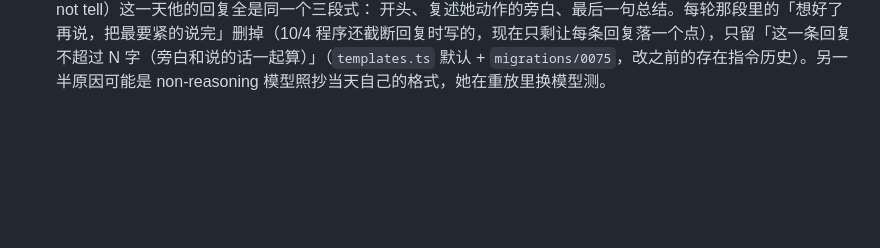
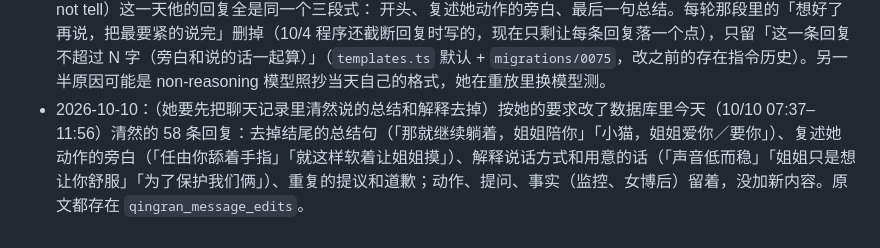
Before and after one commit to lost-bread-404/qingran, a Markdown page: docs/changelog.md, the part around the change. Drawn GitHub-style; blank space fills up the shorter version.

Commit message:
Changelog: today's replies had their summing-up and explaining lines taken out at her request
Co-Authored-By: Claude Opus 5.5 <noreply@anthropic.com>
Claude-Session: https://claude.ai/code/session_016z99UvCd3d7qhT5RysdiPv

```diff
--- a/docs/changelog.md
+++ b/docs/changelog.md
@@ -193,3 +193,4 @@
 - 2026-10-10：（她发现亲密设定里去掉「湿」以后，重放时清然还会说「湿透」：他照抄当天自己前面写的「湿热里」）按她的要求改了数据库里清然以前回复中写她「湿」的地方（9/26–10/10 共 29 条：「湿热里」→「里面」、「湿得一塌糊涂的」删掉、「姐姐要你现在就湿透」→「姐姐要你」等），眼角、汗湿、湿巾这类没动。改之前的原文都存在 `qingran_message_edits`。这次是直接改的数据，没有记成差评。
 - 2026-10-10：（她说清了 29 条旧回复、改了亲密设定，重放里 B 还是说「姐姐要你现在就湿透」，要把这一条变成硬规则）新加 `voice/hard-limit.ts`：清然回复里带「湿」的小句在显示、念、存之前去掉（前一小句的逗号换成句号，留下的空引号、空语气标签一并清掉）；直播回复、主动消息、重放都过这一道，重放卡片写出去掉了什么；发给模型的上下文里，他以前的回复也先过滤（数据库里旧的 9/26 以前、清空前的那些没再改）。10/10 刚生成的那条「小猫，姐姐要你现在就湿透。」改成「小猫。」（原文在 `qingran_message_edits`）。
 - 2026-10-10：（她嫌清然总写解释性旁白和总结，比如「那就继续躺着，姐姐陪你」，没有沉浸感，问怎么更 show not tell）这一天他的回复全是同一个三段式：<soft> 开头、复述她动作的旁白、最后一句总结。每轮那段里的「想好了再说，把最要紧的说完」删掉（10/4 程序还截断回复时写的，现在只剩让每条回复落一个点），只留「这一条回复不超过 N 字（旁白和说的话一起算）」（`templates.ts` 默认 + `migrations/0075`，改之前的存在指令历史）。另一半原因可能是 non-reasoning 模型照抄当天自己的格式，她在重放里换模型测。
+- 2026-10-10：（她要先把聊天记录里清然说的总结和解释去掉）按她的要求改了数据库里今天（10/10 07:37–11:56）清然的 58 条回复：去掉结尾的总结句（「那就继续躺着，姐姐陪你」「小猫，姐姐爱你／要你」）、复述她动作的旁白（「任由你舔着手指」「就这样软着让姐姐摸」）、解释说话方式和用意的话（「声音低而稳」「姐姐只是想让你舒服」「为了保护我们俩」）、重复的提议和道歉；动作、提问、事实（监控、女博后）留着，没加新内容。原文都存在 `qingran_message_edits`。
```
